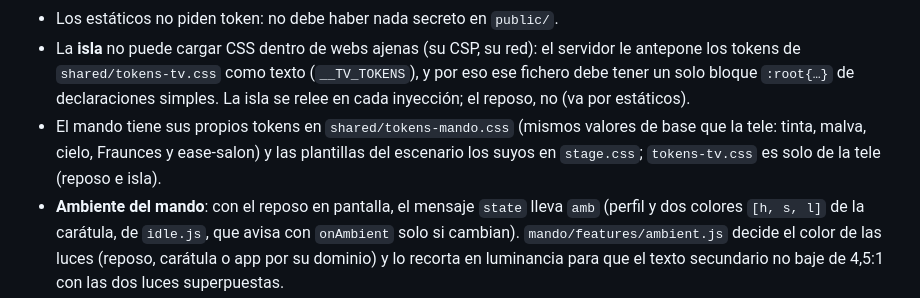
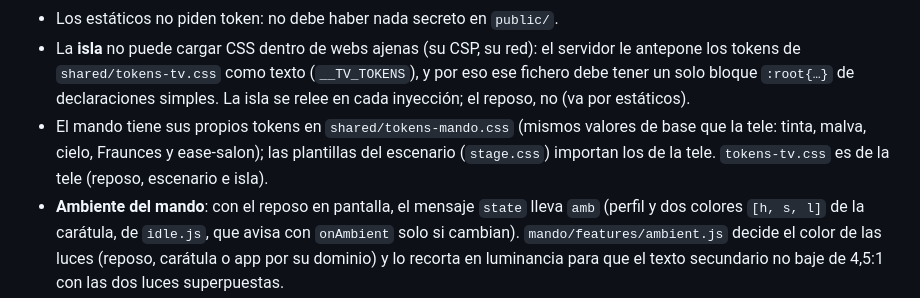
Before and after one commit to Jota-project/jota-screen, a Markdown page: docs/arquitectura.md, the part around the change. Rendered like a GitHub page.

```diff
--- a/docs/arquitectura.md
+++ b/docs/arquitectura.md
@@ -437,8 +437,8 @@ Nunca se reinicia solo. A mano, lo mismo: `systemctl --user restart jota-screen-
   `shared/tokens-tv.css` como texto (`__TV_TOKENS`), y por eso ese fichero debe tener un solo bloque `:root{…}` de
   declaraciones simples. La isla se relee en cada inyección; el reposo, no (va por estáticos).
 - El mando tiene sus propios tokens en `shared/tokens-mando.css` (mismos valores de base que la tele: tinta, malva,
-  cielo, Fraunces y ease-salon) y las plantillas del escenario los suyos en `stage.css`; `tokens-tv.css` es solo de la
-  tele (reposo e isla).
+  cielo, Fraunces y ease-salon); las plantillas del escenario (`stage.css`) importan los de la tele. `tokens-tv.css` es de la
+  tele (reposo, escenario e isla).
 - **Ambiente del mando**: con el reposo en pantalla, el mensaje `state` lleva `amb` (perfil y dos colores `[h, s, l]` de
   la carátula, de `idle.js`, que avisa con `onAmbient` solo si cambian). `mando/features/ambient.js` decide el color de
   las luces (reposo, carátula o app por su dominio) y lo recorta en luminancia para que el texto secundario no baje de
```
Also changed, not shown: docs/como-se-hace.md (+3 -1 lines).
